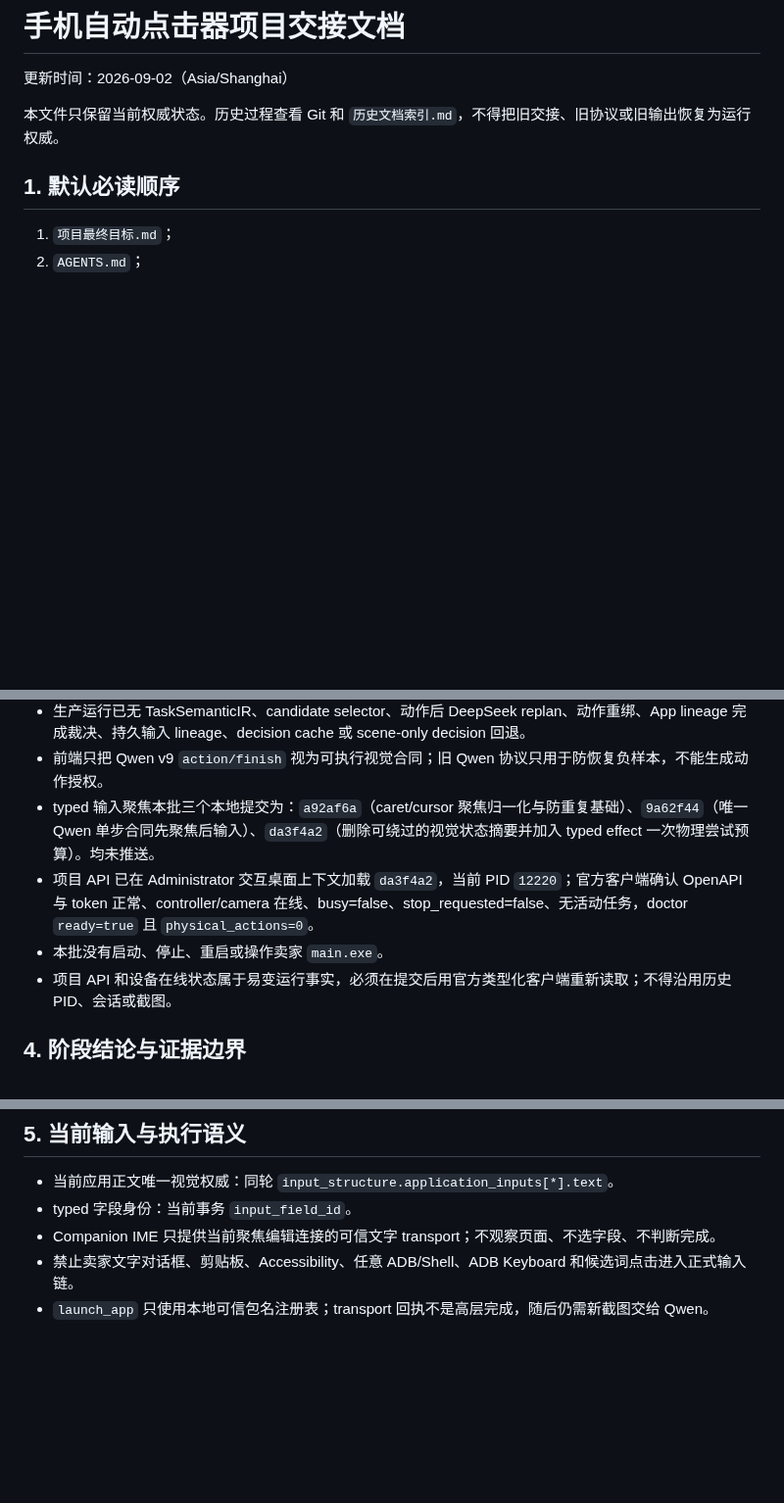
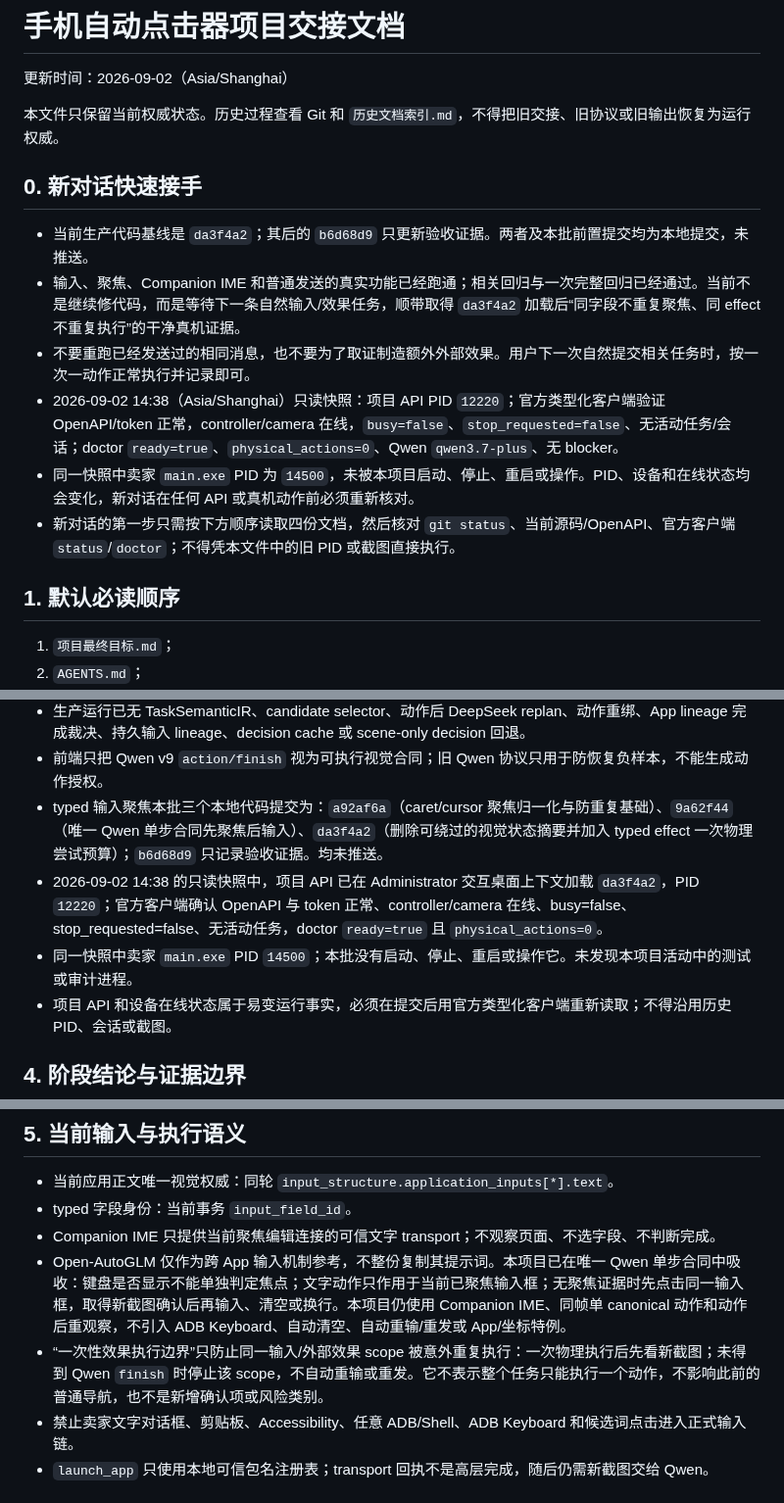
Before and after one commit to q2904047615-jpg/phone-visual-agent, a Markdown page: 项目交接文档.md, 3 parts joined by grey strips. Shown at 98% size. Rendered like a GitHub page; blank space fills up the shorter version.

Commit message:
docs: hand off bounded input verification

```diff
--- a/项目交接文档.md
+++ b/项目交接文档.md
@@ -3,6 +3,15 @@
 更新时间：2026-09-02（Asia/Shanghai）
 
 本文件只保留当前权威状态。历史过程查看 Git 和 `历史文档索引.md`，不得把旧交接、旧协议或旧输出恢复为运行权威。
+
+## 0. 新对话快速接手
+
+- 当前生产代码基线是 `da3f4a2`；其后的 `b6d68d9` 只更新验收证据。两者及本批前置提交均为本地提交，未推送。
+- 输入、聚焦、Companion IME 和普通发送的真实功能已经跑通；相关回归与一次完整回归已经通过。当前不是继续修代码，而是等待下一条自然输入/效果任务，顺带取得 `da3f4a2` 加载后“同字段不重复聚焦、同 effect 不重复执行”的干净真机证据。
+- 不要重跑已经发送过的相同消息，也不要为了取证制造额外外部效果。用户下一次自然提交相关任务时，按一次一动作正常执行并记录即可。
+- 2026-09-02 14:38（Asia/Shanghai）只读快照：项目 API PID `12220`；官方类型化客户端验证 OpenAPI/token 正常，controller/camera 在线，`busy=false`、`stop_requested=false`、无活动任务/会话；doctor `ready=true`、`physical_actions=0`、Qwen `qwen3.7-plus`、无 blocker。
+- 同一快照中卖家 `main.exe` PID 为 `14500`，未被本项目启动、停止、重启或操作。PID、设备和在线状态均会变化，新对话在任何 API 或真机动作前必须重新核对。
+- 新对话的第一步只需按下方顺序读取四份文档，然后核对 `git status`、当前源码/OpenAPI、官方客户端 `status`/`doctor`；不得凭本文件中的旧 PID 或截图直接执行。
 
 ## 1. 默认必读顺序
 
@@ -39,9 +48,9 @@
   - 对应旧测试。
 - 生产运行已无 TaskSemanticIR、candidate selector、动作后 DeepSeek replan、动作重绑、App lineage 完成裁决、持久输入 lineage、decision cache 或 scene-only decision 回退。
 - 前端只把 Qwen v9 `action/finish` 视为可执行视觉合同；旧 Qwen 协议只用于防恢复负样本，不能生成动作授权。
-- typed 输入聚焦本批三个本地提交为：`a92af6a`（caret/cursor 聚焦归一化与防重复基础）、`9a62f44`（唯一 Qwen 单步合同先聚焦后输入）、`da3f4a2`（删除可绕过的视觉状态摘要并加入 typed effect 一次物理尝试预算）。均未推送。
-- 项目 API 已在 Administrator 交互桌面上下文加载 `da3f4a2`，当前 PID `12220`；官方客户端确认 OpenAPI 与 token 正常、controller/camera 在线、busy=false、stop_requested=false、无活动任务，doctor `ready=true` 且 `physical_actions=0`。
-- 本批没有启动、停止、重启或操作卖家 `main.exe`。
+- typed 输入聚焦本批三个本地代码提交为：`a92af6a`（caret/cursor 聚焦归一化与防重复基础）、`9a62f44`（唯一 Qwen 单步合同先聚焦后输入）、`da3f4a2`（删除可绕过的视觉状态摘要并加入 typed effect 一次物理尝试预算）；`b6d68d9` 只记录验收证据。均未推送。
+- 2026-09-02 14:38 的只读快照中，项目 API 已在 Administrator 交互桌面上下文加载 `da3f4a2`，PID `12220`；官方客户端确认 OpenAPI 与 token 正常、controller/camera 在线、busy=false、stop_requested=false、无活动任务，doctor `ready=true` 且 `physical_actions=0`。
+- 同一快照中卖家 `main.exe` PID `14500`；本批没有启动、停止、重启或操作它。未发现本项目活动中的测试或审计进程。
 - 项目 API 和设备在线状态属于易变运行事实，必须在提交后用官方类型化客户端重新读取；不得沿用历史 PID、会话或截图。
 
 ## 4. 阶段结论与证据边界
@@ -82,6 +91,8 @@
 - 当前应用正文唯一视觉权威：同轮 `input_structure.application_inputs[*].text`。
 - typed 字段身份：当前事务 `input_field_id`。
 - Companion IME 只提供当前聚焦编辑连接的可信文字 transport；不观察页面、不选字段、不判断完成。
+- Open-AutoGLM 仅作为跨 App 输入机制参考，不整份复制其提示词。本项目已在唯一 Qwen 单步合同中吸收：键盘是否显示不能单独判定焦点；文字动作只作用于当前已聚焦输入框；无聚焦证据时先点击同一输入框，取得新截图确认后再输入、清空或换行。本项目仍使用 Companion IME、同帧单 canonical 动作和动作后重观察，不引入 ADB Keyboard、自动清空、自动重输/重发或 App/坐标特例。
+- “一次性效果执行边界”只防止同一输入/外部效果 scope 被意外重复执行：一次物理执行后先看新截图；未得到 Qwen `finish` 时停止该 scope，不自动重输或重发。它不表示整个任务只能执行一个动作，不影响此前的普通导航，也不是新增确认项或风险类别。
 - 禁止卖家文字对话框、剪贴板、Accessibility、任意 ADB/Shell、ADB Keyboard 和候选词点击进入正式输入链。
 - `launch_app` 只使用本地可信包名注册表；transport 回执不是高层完成，随后仍需新截图交给 Qwen。
 
```
Also changed, not shown: 单一权威最小校验验收台账.md (+3 -5 lines).
